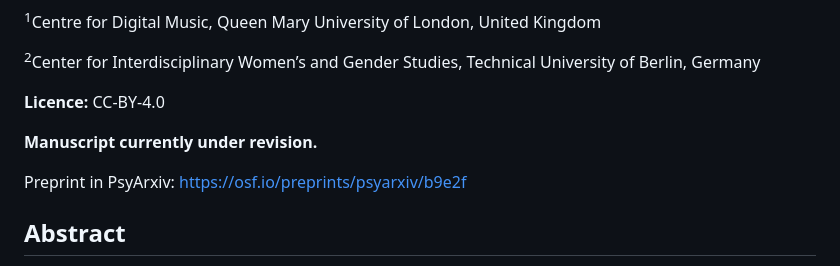
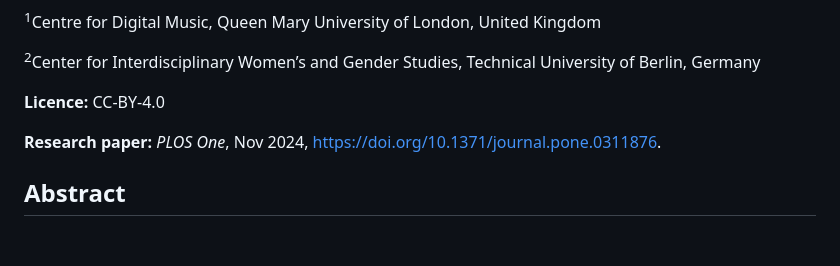
Before and after one commit to marinelliluca/music-role-gender-marketing, a Markdown page: README.md, the part around one of its changes. Rendered like a GitHub page; blank space fills up the shorter version.

```diff
--- a/README.md
+++ b/README.md
@@ -8,8 +8,6 @@ Luca Marinelli<sup>1</sup>, Petra Lucht<sup>2</sup>, Charalampos Saitis<sup>1</s
 
 **Licence:** CC-BY-4.0
 
-**Manuscript currently under revision.**
-
-Preprint in PsyArxiv: https://osf.io/preprints/psyarxiv/b9e2f
+**Research paper:** *PLOS One*, Nov 2024, https://doi.org/10.1371/journal.pone.0311876.
 
 ## Abstract
```
Also changed, not shown: other parts of README.md (+1 -1 lines).
